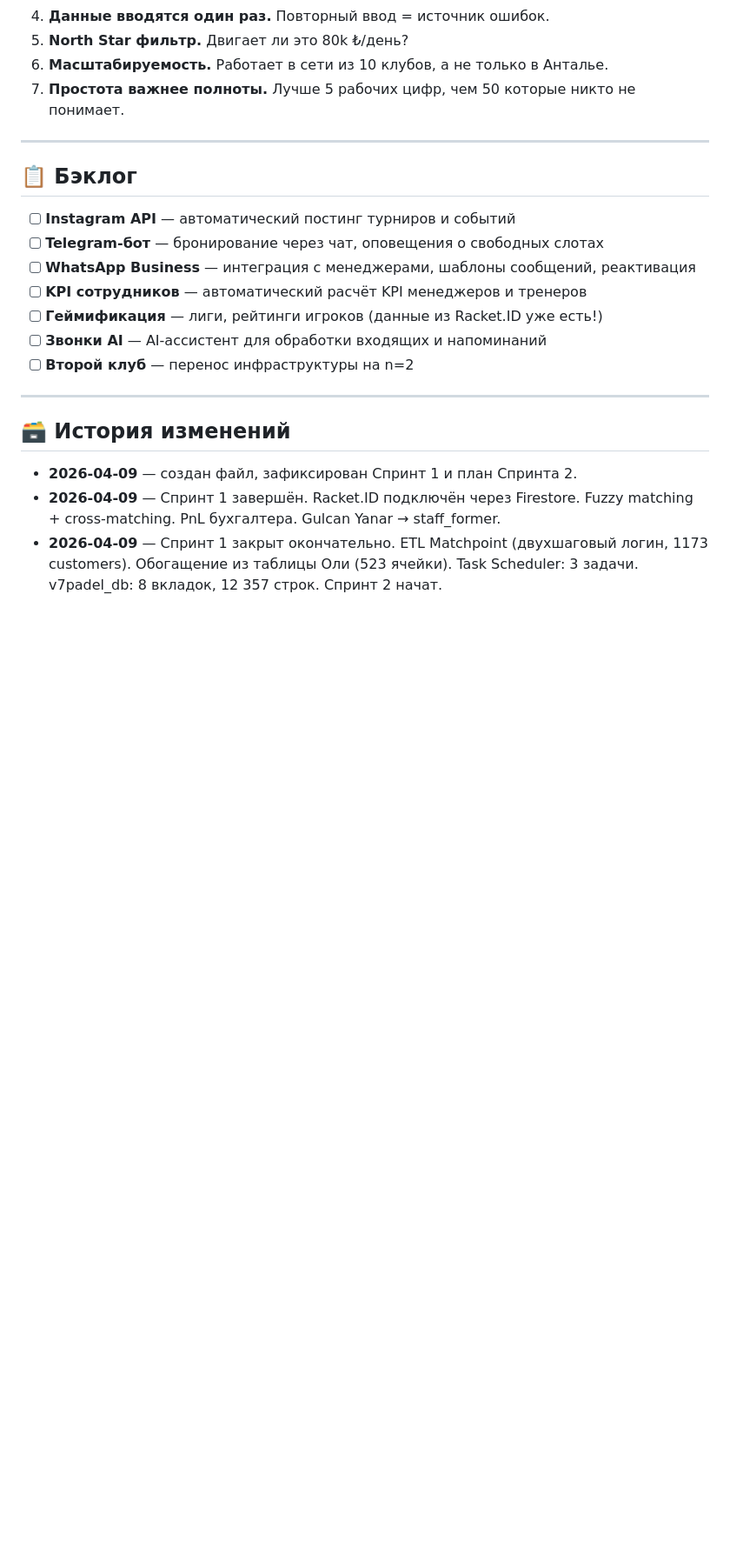
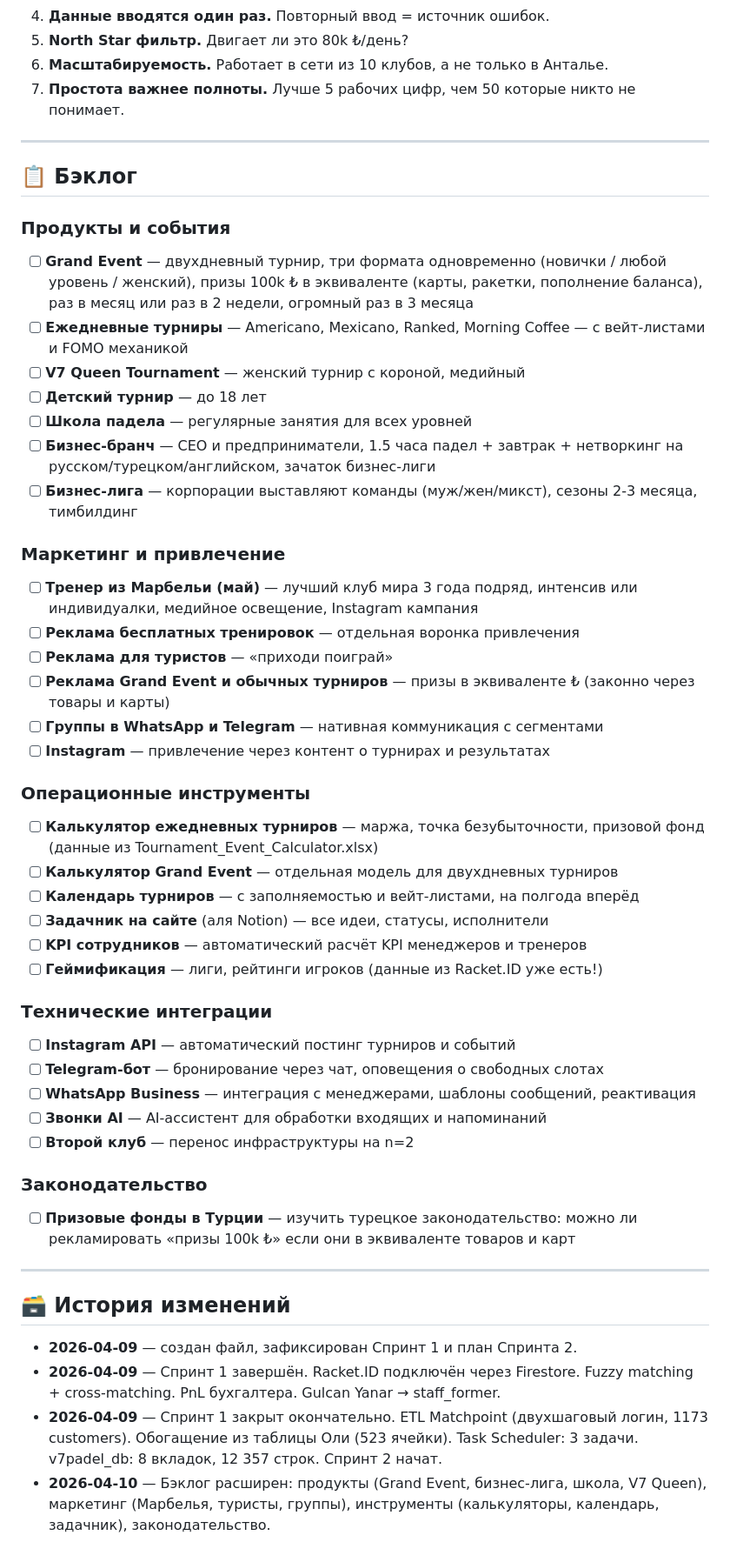
Before and after one commit to omalkut-prog/v7padel, a Markdown page: V7_Padel_Brain.md, the part around the change. Shown at 87% size. Drawn GitHub-style; blank space fills up the shorter version.

Commit message:
backlog: расширен бэклог — продукты, маркетинг, инструменты, законодательство
Grand Event, бизнес-лига, школа, V7 Queen, тренер из Марбельи,
калькуляторы турниров, календарь, задачник, призовые фонды в Турции

Co-Authored-By: Claude Opus 4.6 <noreply@anthropic.com>

```diff
--- a/V7_Padel_Brain.md
+++ b/V7_Padel_Brain.md
@@ -121,13 +121,45 @@
 
 ## 📋 Бэклог
 
+### Продукты и события
+
+- [ ] **Grand Event** — двухдневный турнир, три формата одновременно (новички / любой уровень / женский), призы 100k ₺ в эквиваленте (карты, ракетки, пополнение баланса), раз в месяц или раз в 2 недели, огромный раз в 3 месяца
+- [ ] **Ежедневные турниры** — Americano, Mexicano, Ranked, Morning Coffee — с вейт-листами и FOMO механикой
+- [ ] **V7 Queen Tournament** — женский турнир с короной, медийный
+- [ ] **Детский турнир** — до 18 лет
+- [ ] **Школа падела** — регулярные занятия для всех уровней
+- [ ] **Бизнес-бранч** — CEO и предприниматели, 1.5 часа падел + завтрак + нетворкинг на русском/турецком/английском, зачаток бизнес-лиги
+- [ ] **Бизнес-лига** — корпорации выставляют команды (муж/жен/микст), сезоны 2-3 месяца, тимбилдинг
+
+### Маркетинг и привлечение
+
+- [ ] **Тренер из Марбельи (май)** — лучший клуб мира 3 года подряд, интенсив или индивидуалки, медийное освещение, Instagram кампания
+- [ ] **Реклама бесплатных тренировок** — отдельная воронка привлечения
+- [ ] **Реклама для туристов** — «приходи поиграй»
+- [ ] **Реклама Grand Event и обычных турниров** — призы в эквиваленте ₺ (законно через товары и карты)
+- [ ] **Группы в WhatsApp и Telegram** — нативная коммуникация с сегментами
+- [ ] **Instagram** — привлечение через контент о турнирах и результатах
+
+### Операционные инструменты
+
+- [ ] **Калькулятор ежедневных турниров** — маржа, точка безубыточности, призовой фонд (данные из Tournament_Event_Calculator.xlsx)
+- [ ] **Калькулятор Grand Event** — отдельная модель для двухдневных турниров
+- [ ] **Календарь турниров** — с заполняемостью и вейт-листами, на полгода вперёд
+- [ ] **Задачник на сайте** (аля Notion) — все идеи, статусы, исполнители
+- [ ] **KPI сотрудников** — автоматический расчёт KPI менеджеров и тренеров
+- [ ] **Геймификация** — лиги, рейтинги игроков (данные из Racket.ID уже есть!)
+
+### Технические интеграции
+
 - [ ] **Instagram API** — автоматический постинг турниров и событий
 - [ ] **Telegram-бот** — бронирование через чат, оповещения о свободных слотах
 - [ ] **WhatsApp Business** — интеграция с менеджерами, шаблоны сообщений, реактивация
-- [ ] **KPI сотрудников** — автоматический расчёт KPI менеджеров и тренеров
-- [ ] **Геймификация** — лиги, рейтинги игроков (данные из Racket.ID уже есть!)
 - [ ] **Звонки AI** — AI-ассистент для обработки входящих и напоминаний
 - [ ] **Второй клуб** — перенос инфраструктуры на n=2
+
+### Законодательство
+
+- [ ] **Призовые фонды в Турции** — изучить турецкое законодательство: можно ли рекламировать «призы 100k ₺» если они в эквиваленте товаров и карт
 
 ---
 
@@ -136,3 +168,4 @@
 - **2026-04-09** — создан файл, зафиксирован Спринт 1 и план Спринта 2.
 - **2026-04-09** — Спринт 1 завершён. Racket.ID подключён через Firestore. Fuzzy matching + cross-matching. PnL бухгалтера. Gulcan Yanar → staff_former.
 - **2026-04-09** — Спринт 1 закрыт окончательно. ETL Matchpoint (двухшаговый логин, 1173 customers). Обогащение из таблицы Оли (523 ячейки). Task Scheduler: 3 задачи. v7padel_db: 8 вкладок, 12 357 строк. Спринт 2 начат.
+- **2026-04-10** — Бэклог расширен: продукты (Grand Event, бизнес-лига, школа, V7 Queen), маркетинг (Марбелья, туристы, группы), инструменты (калькуляторы, календарь, задачник), законодательство.
```
